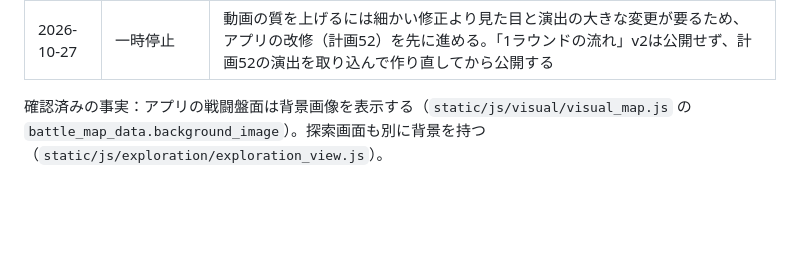
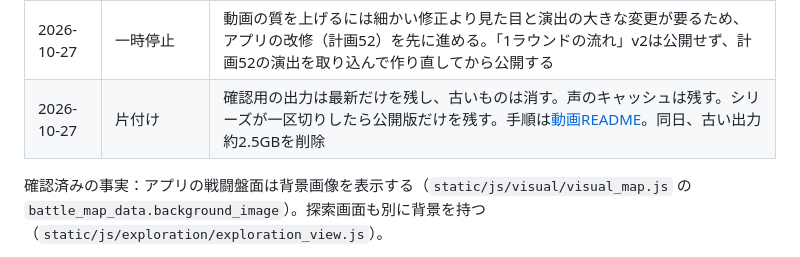
Before and after one commit to ronme06928-PowerfulFox/gemtrpg-bot, a Markdown page: manuals/planned/54_Explainer_Video_Series_Plan.md, the part around the change. GitHub-like rendering; blank space fills up the shorter version.

```diff
--- a/manuals/planned/54_Explainer_Video_Series_Plan.md
+++ b/manuals/planned/54_Explainer_Video_Series_Plan.md
@@ -64,6 +64,7 @@
 | 2026-10-27 | 冒頭と語りの整理 | タイトル画面で「今回は、戦闘における1ラウンドの流れを紹介します。」を読む。導入は「今回は味方と敵が1回ずつ、基本スキルを使用します。」とし、基本の一太刀の名前は選択時に出す。駒の上の丸がスロットである説明をスロット紹介へ早める |
 | 2026-10-27 | 結果・字幕・間・効果枠 | ダイスの出目を読み上げず速度値と最終威力だけを読む。ダメージは「スキルの最終威力である9」とする。複数文の字幕は無理のない範囲で文ごとの段階へ分けて順に表示し、かぎ括弧の終わりに機械的な間を入れない。終了時の効果枠の拡張は1回だけにする |
 | 2026-10-27 | 一時停止 | 動画の質を上げるには細かい修正より見た目と演出の大きな変更が要るため、アプリの改修（計画52）を先に進める。「1ラウンドの流れ」v2は公開せず、計画52の演出を取り込んで作り直してから公開する |
+| 2026-10-27 | 片付け | 確認用の出力は最新だけを残し、古いものは消す。声のキャッシュは残す。シリーズが一区切りしたら公開版だけを残す。手順は[動画README](../../typst_manual/動画/README.md#片付け)。同日、古い出力約2.5GBを削除 |
 
 確認済みの事実：アプリの戦闘盤面は背景画像を表示する（`static/js/visual/visual_map.js` の `battle_map_data.background_image`）。探索画面も別に背景を持つ（`static/js/exploration/exploration_view.js`）。
 
```
Also changed, not shown: typst_manual/動画/README.md (+10 -1 lines).
